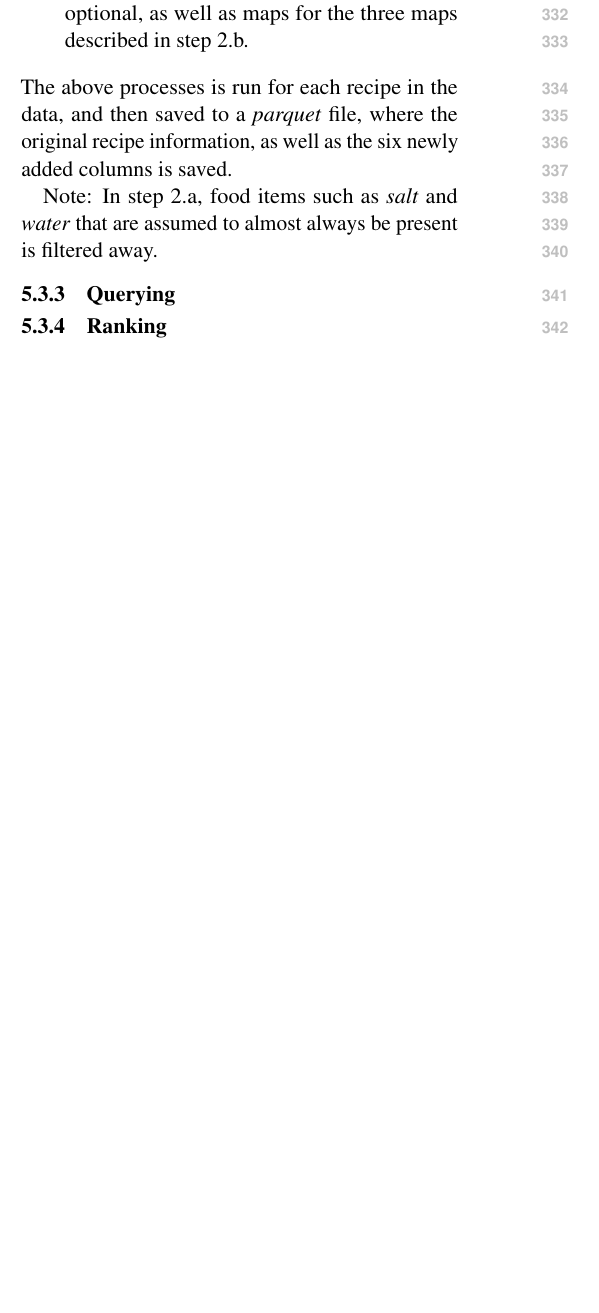
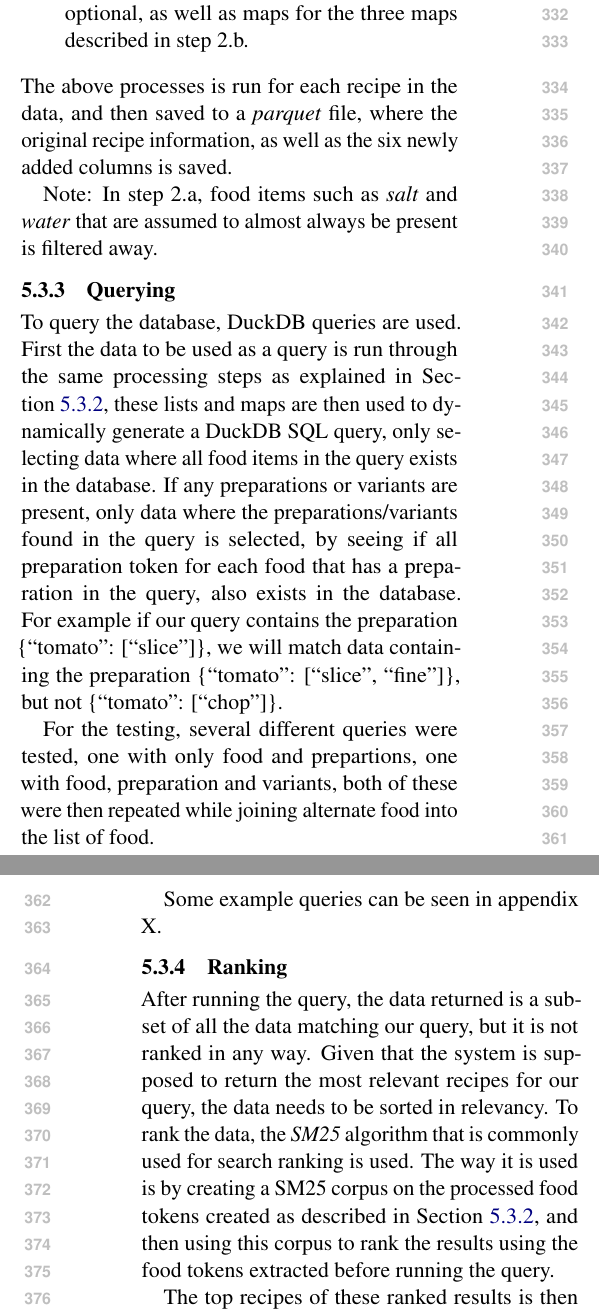
Before and after one commit to NaabZer/recipes_for_llms, a LaTeX paper (report/report.tex): part of one column of page 4 of 5 before the commit and two parts of the columns of pages 4 and 5 of 5 after it, the two joined at a grey line, cut so that both start at the same text, the shorter picture padded with empty space. Compiled offline with pdfLaTeX.

Commit message:
Add querying and ranking parts

```diff
--- a/report/report.tex
+++ b/report/report.tex
@@ -348,8 +348,39 @@ Note: In step 2.a, food items such as \emph{salt} and \emph{water} that are
 assumed to almost always be present is filtered away.
 
 \subsubsection{Querying}
+To query the database, DuckDB queries are used.
+First the data to be used as a query is run through the same processing steps as
+explained in Section~\ref{sec:dbStructure}, these lists and maps are then used
+to dynamically generate a DuckDB SQL query, only selecting data where all food
+items in the query exists in the database.
+If any preparations or variants are present, only data where the
+preparations/variants found in the query is selected, by seeing if all
+preparation token for each food that has a preparation in the query, also exists
+in the database.
+For example if our query contains the preparation \{``tomato'': [``slice'']\},
+we will match data containing the preparation \{``tomato'': [``slice'',
+``fine'']\}, but not \{``tomato'': [``chop'']\}.
+
+For the testing, several different queries were tested, one with only food and
+prepartions, one with food, preparation and variants, both of these were then
+repeated while joining alternate food into the list of food.
+
+Some example queries can be seen in appendix X.
+
 \subsubsection{Ranking}
+After running the query, the data returned is a subset of all the data matching
+our query, but it is not ranked in any way.
+Given that the system is supposed to return the most relevant recipes for our
+query, the data needs to be sorted in relevancy.
+To rank the data, the \emph{SM25} algorithm that is commonly used for search
+ranking is used.
+The way it is used is by creating a SM25 corpus on the processed food tokens
+created as described in Section~\ref{sec:dbStructure}, and then using this
+corpus to rank the results using the food tokens extracted before running the
+query.
 
+The top recipes of these ranked results is then the output of our model.
+For evaluation purposes, the entire ranked result is used.
 
 
 \iffalse{}
```
Also changed, not shown: report/report.tex (2 more changed lines).
